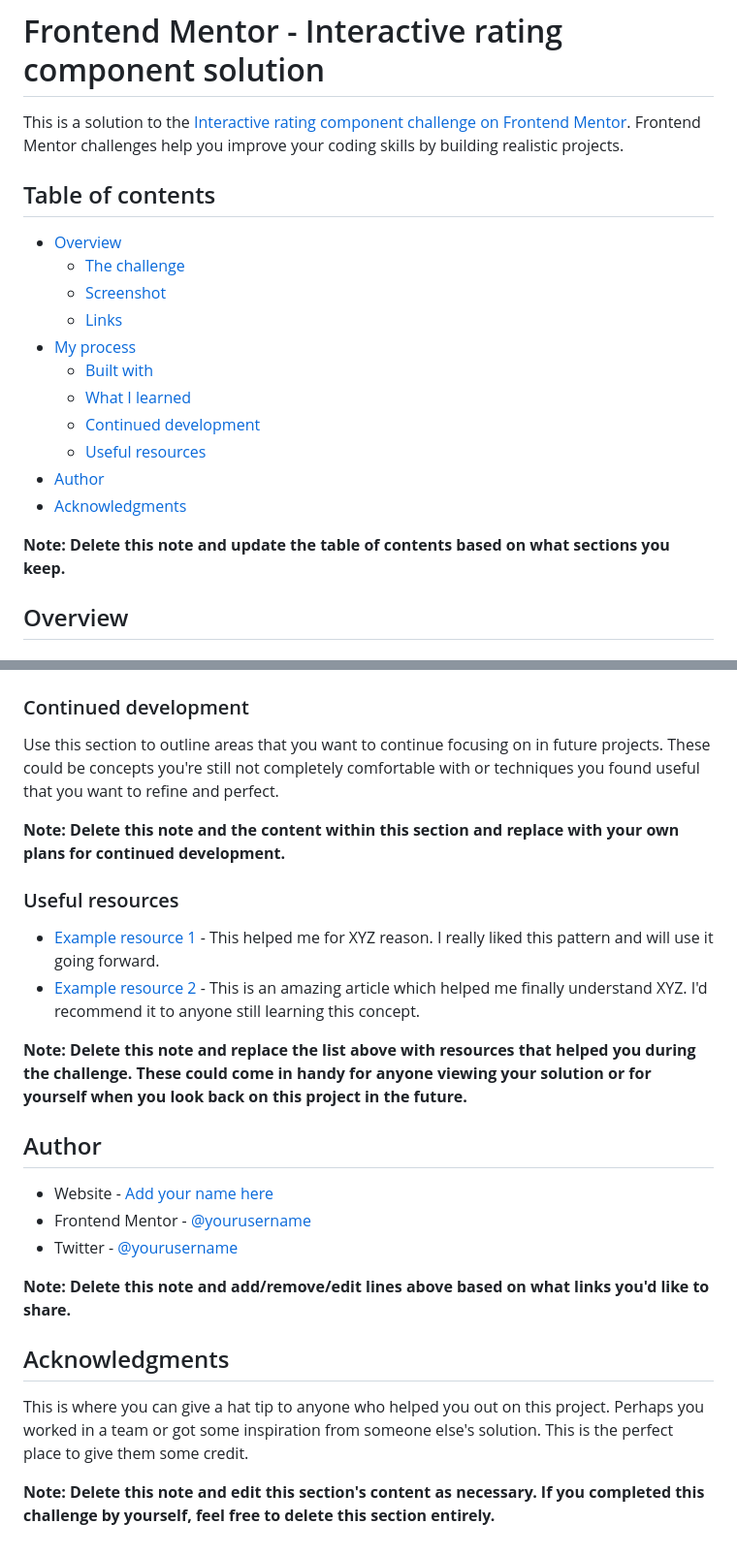
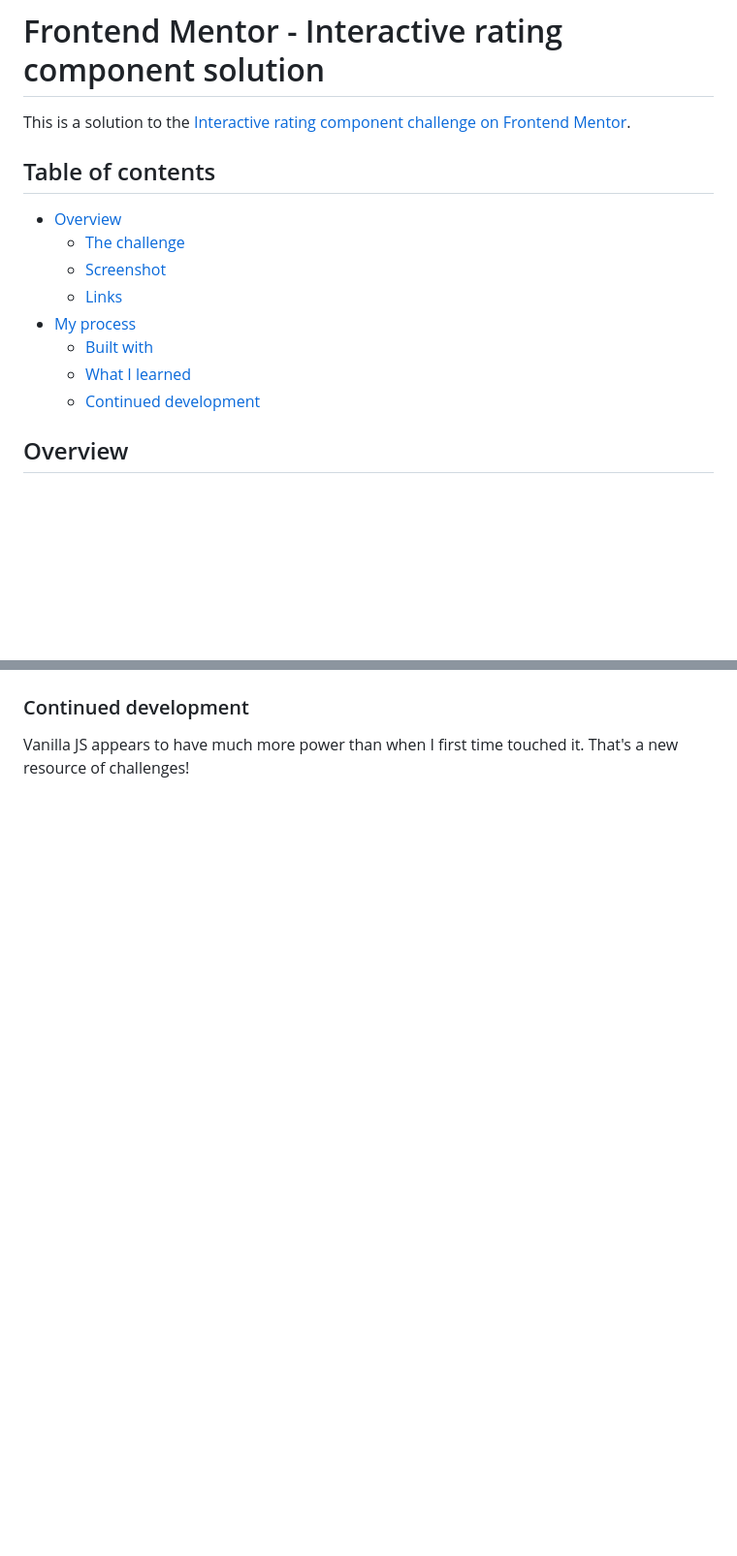
Before and after one commit to TheSpiritCode/interactive-rating-component-main, a Markdown page: README-template.md, 2 parts joined by grey strips. Shown: that part at 97% size. Rendered like a GitHub page; blank space fills up the shorter version.

```diff
--- a/README-template.md
+++ b/README-template.md
@@ -1,6 +1,6 @@
 # Frontend Mentor - Interactive rating component solution
 
-This is a solution to the [Interactive rating component challenge on Frontend Mentor](https://www.frontendmentor.io/challenges/interactive-rating-component-koxpeBUmI). Frontend Mentor challenges help you improve your coding skills by building realistic projects.
+This is a solution to the [Interactive rating component challenge on Frontend Mentor](https://www.frontendmentor.io/challenges/interactive-rating-component-koxpeBUmI).
 
 ## Table of contents
 
@@ -12,11 +12,7 @@ This is a solution to the [Interactive rating component challenge on Frontend Me
   - [Built with](#built-with)
   - [What I learned](#what-i-learned)
   - [Continued development](#continued-development)
-  - [Useful resources](#useful-resources)
-- [Author](#author)
-- [Acknowledgments](#acknowledgments)
 
-**Note: Delete this note and update the table of contents based on what sections you keep.**
 
 ## Overview
 
@@ -87,27 +51,4 @@ If you want more help with writing markdown, we'd recommend checking out [The Ma
 
 ### Continued development
 
-Use this section to outline areas that you want to continue focusing on in future projects. These could be concepts you're still not completely comfortable with or techniques you found useful that you want to refine and perfect.
-
-**Note: Delete this note and the content within this section and replace with your own plans for continued development.**
-
-### Useful resources
-
-- [Example resource 1](https://www.example.com) - This helped me for XYZ reason. I really liked this pattern and will use it going forward.
-- [Example resource 2](https://www.example.com) - This is an amazing article which helped me finally understand XYZ. I'd recommend it to anyone still learning this concept.
-
-**Note: Delete this note and replace the list above with resources that helped you during the challenge. These could come in handy for anyone viewing your solution or for yourself when you look back on this project in the future.**
-
-## Author
-
-- Website - [Add your name here](https://www.your-site.com)
-- Frontend Mentor - [@yourusername](https://www.frontendmentor.io/profile/yourusername)
-- Twitter - [@yourusername](https://www.twitter.com/yourusername)
-
-**Note: Delete this note and add/remove/edit lines above based on what links you'd like to share.**
-
-## Acknowledgments
-
-This is where you can give a hat tip to anyone who helped you out on this project. Perhaps you worked in a team or got some inspiration from someone else's solution. This is the perfect place to give them some credit.
-
-**Note: Delete this note and edit this section's content as necessary. If you completed this challenge by yourself, feel free to delete this section entirely.**
+Vanilla JS appears to have much more power than when I first time touched it. That's a new resource of challenges!
```
Also changed, not shown: other parts of README-template.md (+6 -38 lines), README.md (deleted, +0 -94 lines), screens/desktop.png (added), screens/mobile.png (added).
